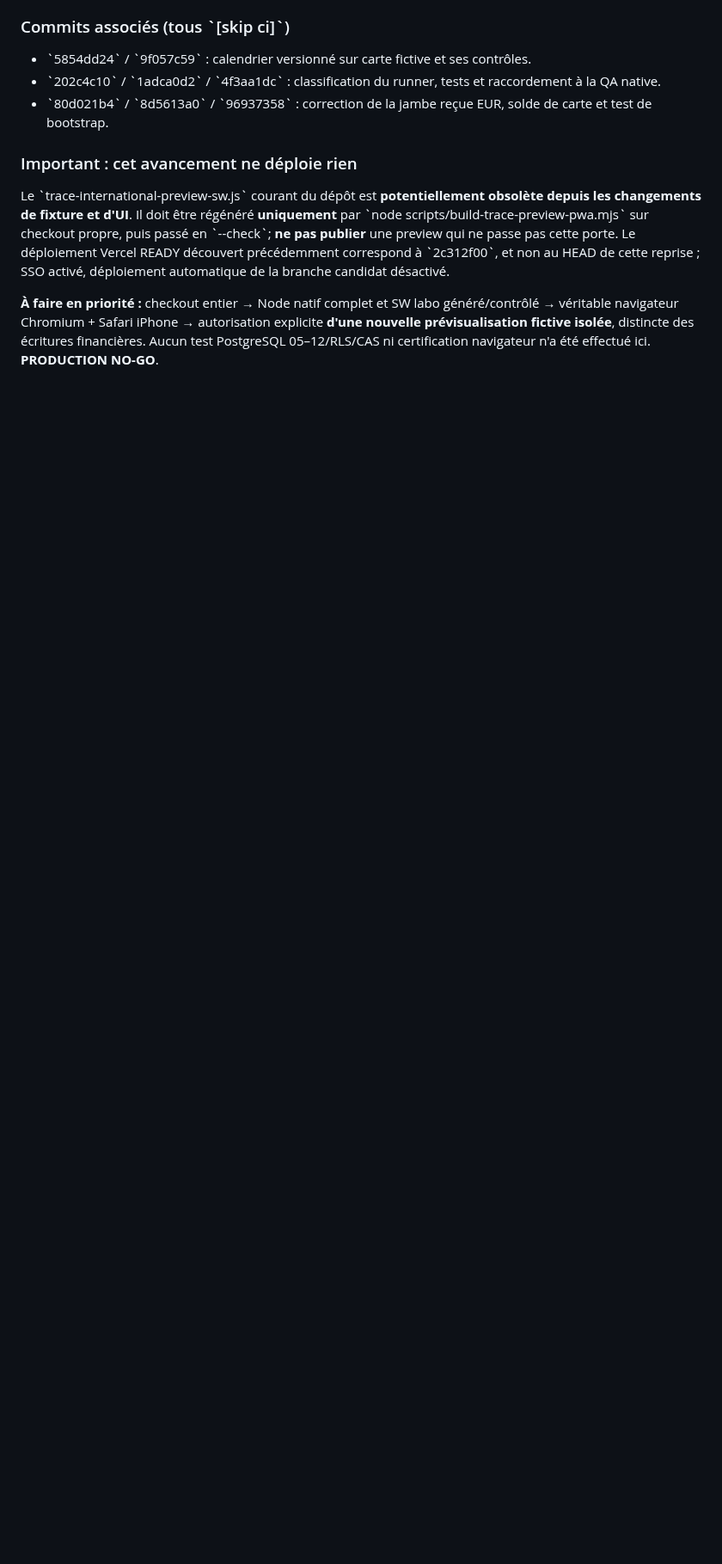
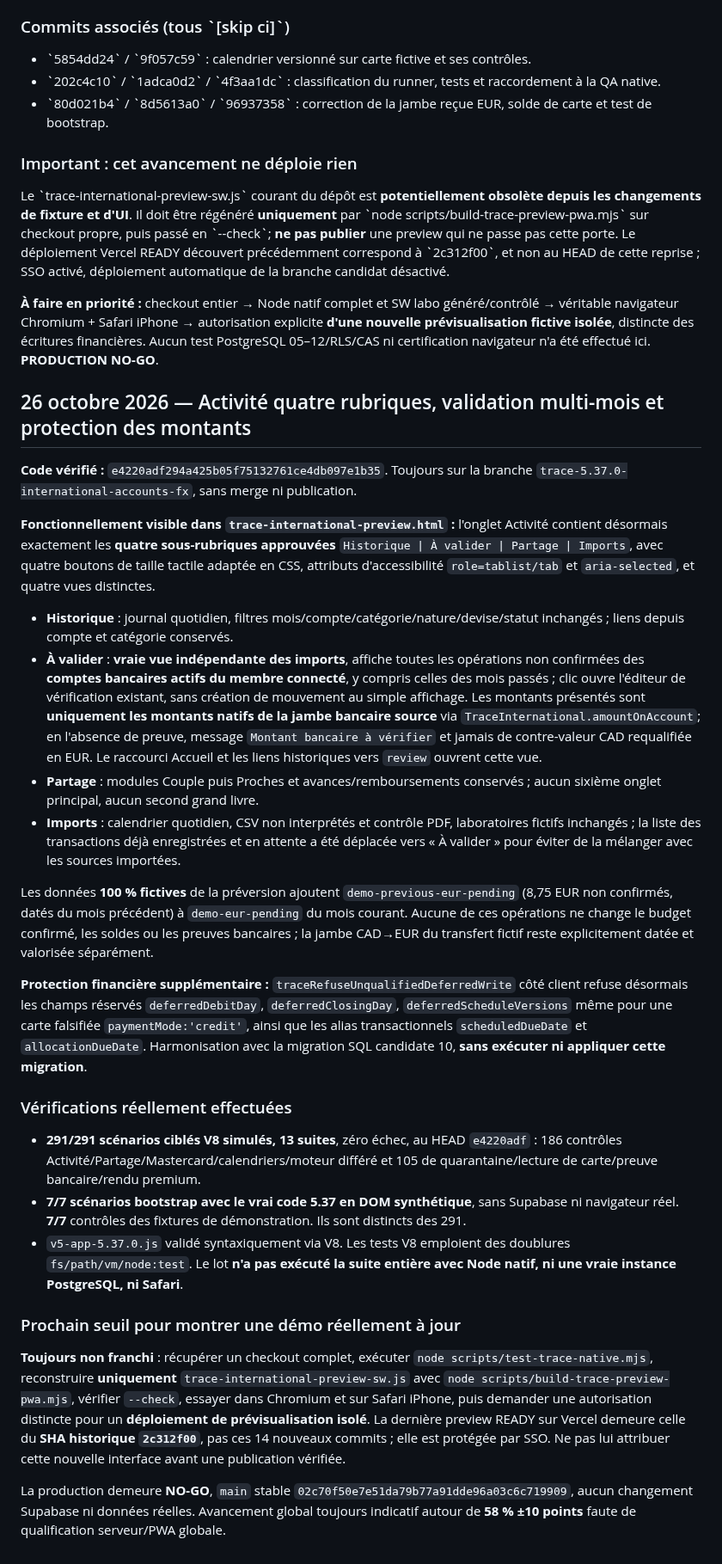
Before and after one commit to louisantoine78/Budget-duo, a Markdown page: docs/TRACE-5.37.0-PREVIEW-READINESS.md, the part around the change. Shown at 86% size. Drawn GitHub-style; blank space fills up the shorter version.

Commit message:
docs(trace): hand off four Activity views and fictitious review demo [skip ci]

```diff
--- a/docs/TRACE-5.37.0-PREVIEW-READINESS.md
+++ b/docs/TRACE-5.37.0-PREVIEW-READINESS.md
@@ -72,3 +72,31 @@ Verdict inchangé : **la démo fictive est un objectif distinct et plus proche q
 Le \`trace-international-preview-sw.js\` courant du dépôt est **potentiellement obsolète depuis les changements de fixture et d'UI**. Il doit être régénéré **uniquement** par \`node scripts/build-trace-preview-pwa.mjs\` sur checkout propre, puis passé en \`--check\`; **ne pas publier** une preview qui ne passe pas cette porte. Le déploiement Vercel READY découvert précédemment correspond à \`2c312f00\`, et non au HEAD de cette reprise ; SSO activé, déploiement automatique de la branche candidat désactivé.
 
 **À faire en priorité :** checkout entier → Node natif complet et SW labo généré/contrôlé → véritable navigateur Chromium + Safari iPhone → autorisation explicite **d'une nouvelle prévisualisation fictive isolée**, distincte des écritures financières. Aucun test PostgreSQL 05–12/RLS/CAS ni certification navigateur n'a été effectué ici. **PRODUCTION NO-GO**.
+
+
+## 26 octobre 2026 — Activité quatre rubriques, validation multi-mois et protection des montants
+
+**Code vérifié :** `e4220adf294a425b05f75132761ce4db097e1b35`. Toujours sur la branche `trace-5.37.0-international-accounts-fx`, sans merge ni publication.
+
+**Fonctionnellement visible dans `trace-international-preview.html` :** l'onglet Activité contient désormais exactement les **quatre sous-rubriques approuvées** `Historique | À valider | Partage | Imports`, avec quatre boutons de taille tactile adaptée en CSS, attributs d'accessibilité `role=tablist/tab` et `aria-selected`, et quatre vues distinctes.
+
+- **Historique** : journal quotidien, filtres mois/compte/catégorie/nature/devise/statut inchangés ; liens depuis compte et catégorie conservés.
+- **À valider** : **vraie vue indépendante des imports**, affiche toutes les opérations non confirmées des **comptes bancaires actifs du membre connecté**, y compris celles des mois passés ; clic ouvre l'éditeur de vérification existant, sans création de mouvement au simple affichage. Les montants présentés sont **uniquement les montants natifs de la jambe bancaire source** via `TraceInternational.amountOnAccount`; en l'absence de preuve, message `Montant bancaire à vérifier` et jamais de contre-valeur CAD requalifiée en EUR. Le raccourci Accueil et les liens historiques vers `review` ouvrent cette vue.
+- **Partage** : modules Couple puis Proches et avances/remboursements conservés ; aucun sixième onglet principal, aucun second grand livre.
+- **Imports** : calendrier quotidien, CSV non interprétés et contrôle PDF, laboratoires fictifs inchangés ; la liste des transactions déjà enregistrées et en attente a été déplacée vers « À valider » pour éviter de la mélanger avec les sources importées.
+
+Les données **100 % fictives** de la préversion ajoutent `demo-previous-eur-pending` (8,75 EUR non confirmés, datés du mois précédent) à `demo-eur-pending` du mois courant. Aucune de ces opérations ne change le budget confirmé, les soldes ou les preuves bancaires ; la jambe CAD→EUR du transfert fictif reste explicitement datée et valorisée séparément.
+
+**Protection financière supplémentaire :** `traceRefuseUnqualifiedDeferredWrite` côté client refuse désormais les champs réservés `deferredDebitDay`, `deferredClosingDay`, `deferredScheduleVersions` même pour une carte falsifiée `paymentMode:'credit'`, ainsi que les alias transactionnels `scheduledDueDate` et `allocationDueDate`. Harmonisation avec la migration SQL candidate 10, **sans exécuter ni appliquer cette migration**.
+
+### Vérifications réellement effectuées
+
+- **291/291 scénarios ciblés V8 simulés, 13 suites**, zéro échec, au HEAD `e4220adf` : 186 contrôles Activité/Partage/Mastercard/calendriers/moteur différé et 105 de quarantaine/lecture de carte/preuve bancaire/rendu premium.
+- **7/7 scénarios bootstrap avec le vrai code 5.37 en DOM synthétique**, sans Supabase ni navigateur réel. **7/7** contrôles des fixtures de démonstration. Ils sont distincts des 291.
+- `v5-app-5.37.0.js` validé syntaxiquement via V8. Les tests V8 emploient des doublures `fs/path/vm/node:test`. Le lot **n'a pas exécuté la suite entière avec Node natif, ni une vraie instance PostgreSQL, ni Safari**.
+
+### Prochain seuil pour montrer une démo réellement à jour
+
+**Toujours non franchi** : récupérer un checkout complet, exécuter `node scripts/test-trace-native.mjs`, reconstruire **uniquement** `trace-international-preview-sw.js` avec `node scripts/build-trace-preview-pwa.mjs`, vérifier `--check`, essayer dans Chromium et sur Safari iPhone, puis demander une autorisation distincte pour un **déploiement de prévisualisation isolé**. La dernière preview READY sur Vercel demeure celle du **SHA historique `2c312f00`**, pas ces 14 nouveaux commits ; elle est protégée par SSO. Ne pas lui attribuer cette nouvelle interface avant une publication vérifiée.
+
+La production demeure **NO-GO**, `main` stable `02c70f50e7e51da79b77a91dde96a03c6c719909`, aucun changement Supabase ni données réelles. Avancement global toujours indicatif autour de **58 % ±10 points** faute de qualification serveur/PWA globale.
```
